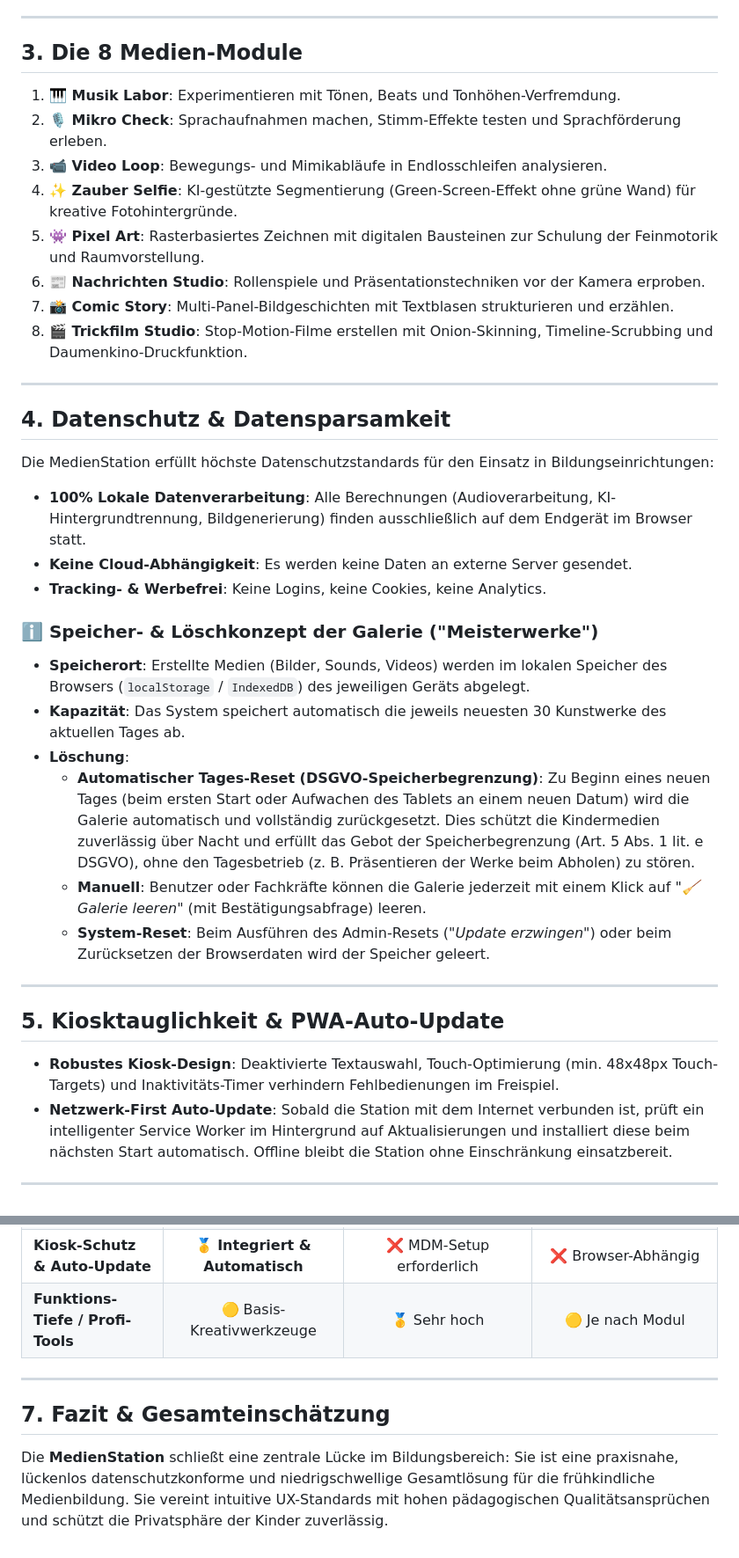
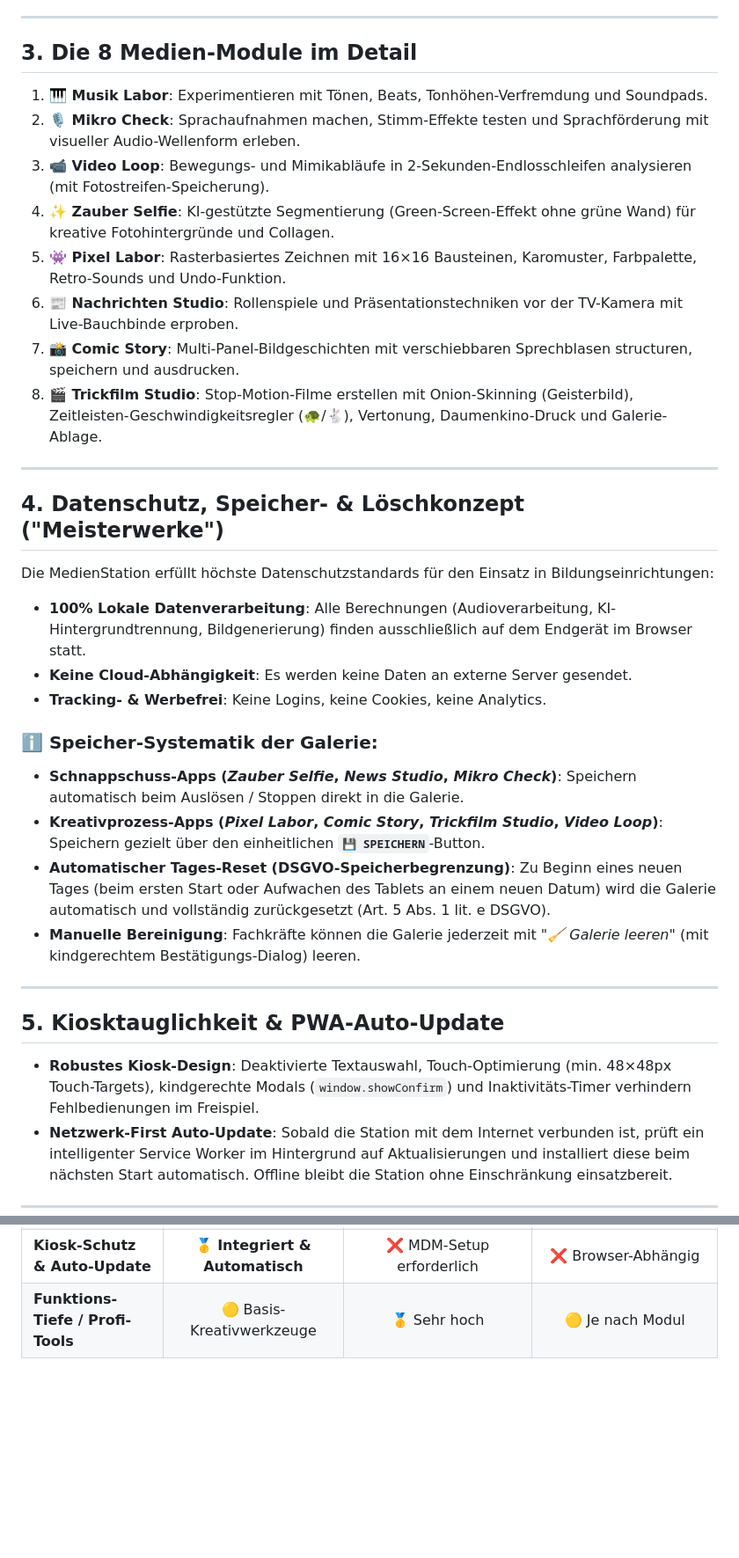
Before and after one commit to intense77/medien-station-app, a Markdown page: app_vorstellung.md, 2 parts joined by grey strips. Shown at 88% size. Rendered like a GitHub page; blank space fills up the shorter version.

```diff
--- a/app_vorstellung.md
+++ b/app_vorstellung.md
@@ -31,20 +32,20 @@ Medien gehören zur Realität von Kindern. Das Ziel der frühkindlichen Medienbi
 
 ---
 
-## 3. Die 8 Medien-Module
+## 3. Die 8 Medien-Module im Detail
 
-1. **🎹 Musik Labor**: Experimentieren mit Tönen, Beats und Tonhöhen-Verfremdung.
-2. **🎙️ Mikro Check**: Sprachaufnahmen machen, Stimm-Effekte testen und Sprachförderung erleben.
-3. **📹 Video Loop**: Bewegungs- und Mimikabläufe in Endlosschleifen analysieren.
-4. **✨ Zauber Selfie**: KI-gestützte Segmentierung (Green-Screen-Effekt ohne grüne Wand) für kreative Fotohintergründe.
-5. **👾 Pixel Art**: Rasterbasiertes Zeichnen mit digitalen Bausteinen zur Schulung der Feinmotorik und Raumvorstellung.
-6. **📰 Nachrichten Studio**: Rollenspiele und Präsentationstechniken vor der Kamera erproben.
-7. **📸 Comic Story**: Multi-Panel-Bildgeschichten mit Textblasen strukturieren und erzählen.
-8. **🎬 Trickfilm Studio**: Stop-Motion-Filme erstellen mit Onion-Skinning, Timeline-Scrubbing und Daumenkino-Druckfunktion.
+1. **🎹 Musik Labor**: Experimentieren mit Tönen, Beats, Tonhöhen-Verfremdung und Soundpads.
+2. **🎙️ Mikro Check**: Sprachaufnahmen machen, Stimm-Effekte testen und Sprachförderung mit visueller Audio-Wellenform erleben.
+3. **📹 Video Loop**: Bewegungs- und Mimikabläufe in 2-Sekunden-Endlosschleifen analysieren (mit Fotostreifen-Speicherung).
+4. **✨ Zauber Selfie**: KI-gestützte Segmentierung (Green-Screen-Effekt ohne grüne Wand) für kreative Fotohintergründe und Collagen.
+5. **👾 Pixel Labor**: Rasterbasiertes Zeichnen mit 16×16 Bausteinen, Karomuster, Farbpalette, Retro-Sounds und Undo-Funktion.
+6. **📰 Nachrichten Studio**: Rollenspiele und Präsentationstechniken vor der TV-Kamera mit Live-Bauchbinde erproben.
+7. **📸 Comic Story**: Multi-Panel-Bildgeschichten mit verschiebbaren Sprechblasen structuren, speichern und ausdrucken.
+8. **🎬 Trickfilm Studio**: Stop-Motion-Filme erstellen mit Onion-Skinning (Geisterbild), Zeitleisten-Geschwindigkeitsregler (🐢/🐇), Vertonung, Daumenkino-Druck und Galerie-Ablage.
 
 ---
 
-## 4. Datenschutz & Datensparsamkeit
+## 4. Datenschutz, Speicher- & Löschkonzept ("Meisterwerke")
 
 Die MedienStation erfüllt höchste Datenschutzstandards für den Einsatz in Bildungseinrichtungen:
 
@@ -52,20 +53,17 @@ Die MedienStation erfüllt höchste Datenschutzstandards für den Einsatz in Bil
 * **Keine Cloud-Abhängigkeit**: Es werden keine Daten an externe Server gesendet.
 * **Tracking- & Werbefrei**: Keine Logins, keine Cookies, keine Analytics.
 
-### ℹ️ Speicher- & Löschkonzept der Galerie ("Meisterwerke")
-
-* **Speicherort**: Erstellte Medien (Bilder, Sounds, Videos) werden im lokalen Speicher des Browsers (`localStorage` / `IndexedDB`) des jeweiligen Geräts abgelegt.
-* **Kapazität**: Das System speichert automatisch die jeweils neuesten 30 Kunstwerke des aktuellen Tages ab.
-* **Löschung**:
-  * **Automatischer Tages-Reset (DSGVO-Speicherbegrenzung)**: Zu Beginn eines neuen Tages (beim ersten Start oder Aufwachen des Tablets an einem neuen Datum) wird die Galerie automatisch und vollständig zurückgesetzt. Dies schützt die Kindermedien zuverlässig über Nacht und erfüllt das Gebot der Speicherbegrenzung (Art. 5 Abs. 1 lit. e DSGVO), ohne den Tagesbetrieb (z. B. Präsentieren der Werke beim Abholen) zu stören.
-  * **Manuell**: Benutzer oder Fachkräfte können die Galerie jederzeit mit einem Klick auf *"🧹 Galerie leeren"* (mit Bestätigungsabfrage) leeren.
-  * **System-Reset**: Beim Ausführen des Admin-Resets (*"Update erzwingen"*) oder beim Zurücksetzen der Browserdaten wird der Speicher geleert.
+### ℹ️ Speicher-Systematik der Galerie:
+* **Schnappschuss-Apps (*Zauber Selfie*, *News Studio*, *Mikro Check*)**: Speichern automatisch beim Auslösen / Stoppen direkt in die Galerie.
+* **Kreativprozess-Apps (*Pixel Labor*, *Comic Story*, *Trickfilm Studio*, *Video Loop*)**: Speichern gezielt über den einheitlichen **`💾 SPEICHERN`**-Button.
+* **Automatischer Tages-Reset (DSGVO-Speicherbegrenzung)**: Zu Beginn eines neuen Tages (beim ersten Start oder Aufwachen des Tablets an einem neuen Datum) wird die Galerie automatisch und vollständig zurückgesetzt (Art. 5 Abs. 1 lit. e DSGVO).
+* **Manuelle Bereinigung**: Fachkräfte können die Galerie jederzeit mit *"🧹 Galerie leeren"* (mit kindgerechtem Bestätigungs-Dialog) leeren.
 
 ---
 
 ## 5. Kiosktauglichkeit & PWA-Auto-Update
 
-* **Robustes Kiosk-Design**: Deaktivierte Textauswahl, Touch-Optimierung (min. 48x48px Touch-Targets) und Inaktivitäts-Timer verhindern Fehlbedienungen im Freispiel.
+* **Robustes Kiosk-Design**: Deaktivierte Textauswahl, Touch-Optimierung (min. 48×48px Touch-Targets), kindgerechte Modals (`window.showConfirm`) und Inaktivitäts-Timer verhindern Fehlbedienungen im Freispiel.
 * **Netzwerk-First Auto-Update**: Sobald die Station mit dem Internet verbunden ist, prüft ein intelligenter Service Worker im Hintergrund auf Aktualisierungen und installiert diese beim nächsten Start automatisch. Offline bleibt die Station ohne Einschränkung einsatzbereit.
 
 ---
@@ -95,9 +78,3 @@ Im Vergleich mit gängigen Lösungen auf dem Markt (kommerzielle Einzel-Apps, Le
 | **Kita-Freispiel-Eignung (3–6 J.)** | 🥇 **Sehr hoch (selbsterklärend)** | 🟡 Mittel (eher ab Grundschule) | 🔴 Niedrig (eher Lernsoftware) |
 | **Kiosk-Schutz & Auto-Update** | 🥇 **Integriert & Automatisch** | ❌ MDM-Setup erforderlich | ❌ Browser-Abhängig |
 | **Funktions-Tiefe / Profi-Tools**| 🟡 Basis-Kreativwerkzeuge | 🥇 Sehr hoch | 🟡 Je nach Modul |
-
----
-
-## 7. Fazit & Gesamteinschätzung
-
-Die **MedienStation** schließt eine zentrale Lücke im Bildungsbereich: Sie ist eine praxisnahe, lückenlos datenschutzkonforme und niedrigschwellige Gesamtlösung für die frühkindliche Medienbildung. Sie vereint intuitive UX-Standards mit hohen pädagogischen Qualitätsansprüchen und schützt die Privatsphäre der Kinder zuverlässig.
```
Also changed, not shown: other parts of app_vorstellung.md (+1 -15 lines), features.md (+71 -38 lines).
